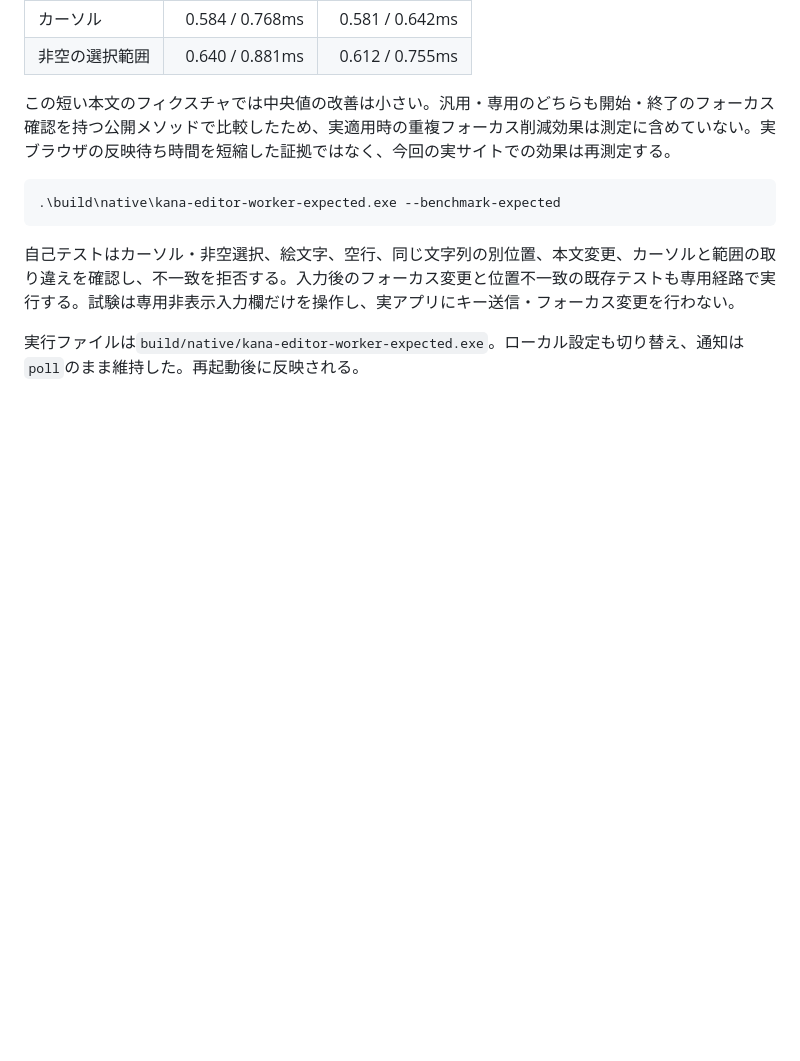
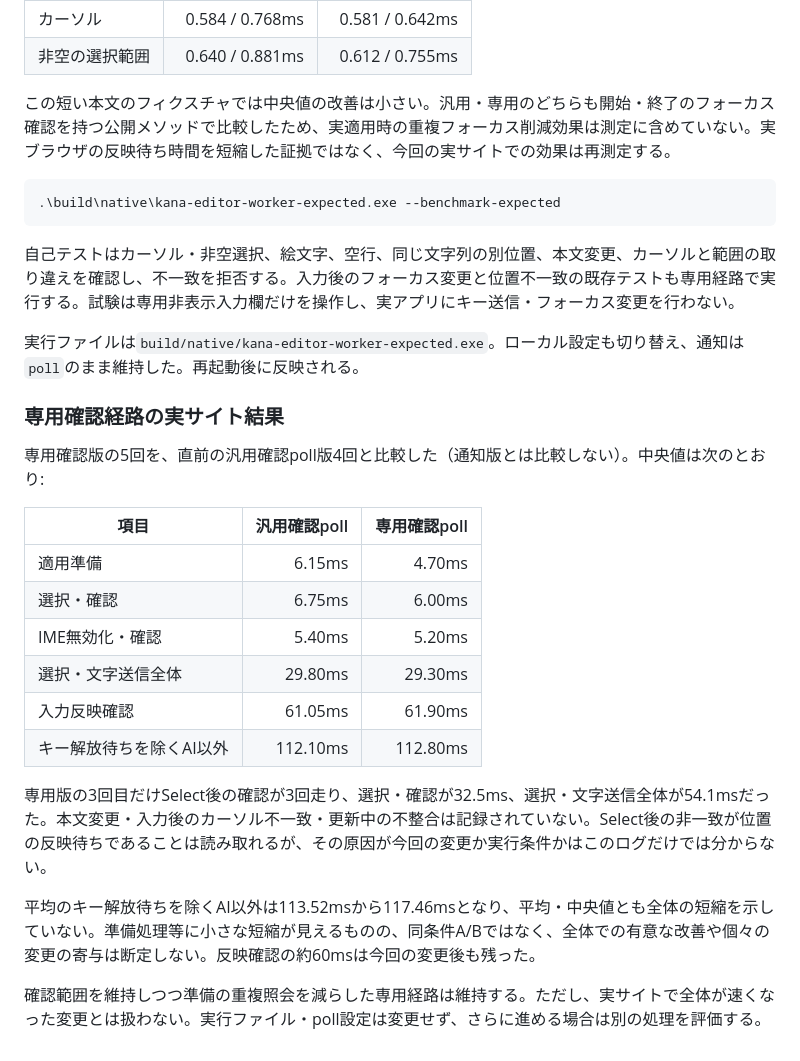
Before and after one commit to yuumajunya-jpg/kana-rewriter, a Markdown page: NATIVE_EDITOR.md, the part around the change. Rendered like a GitHub page; blank space fills up the shorter version.

Commit message:
Record expected-state confirmation latency results

```diff
--- a/NATIVE_EDITOR.md
+++ b/NATIVE_EDITOR.md
@@ -255,3 +255,22 @@ Win32の入力先が変われば次のプローブで中止する。同じHWND
 自己テストはカーソル・非空選択、絵文字、空行、同じ文字列の別位置、本文変更、カーソルと範囲の取り違えを確認し、不一致を拒否する。入力後のフォーカス変更と位置不一致の既存テストも専用経路で実行する。試験は専用非表示入力欄だけを操作し、実アプリにキー送信・フォーカス変更を行わない。
 
 実行ファイルは`build/native/kana-editor-worker-expected.exe`。ローカル設定も切り替え、通知は`poll`のまま維持した。再起動後に反映される。
+
+### 専用確認経路の実サイト結果
+
+専用確認版の5回を、直前の汎用確認poll版4回と比較した（通知版とは比較しない）。中央値は次のとおり:
+
+| 項目 | 汎用確認poll | 専用確認poll |
+| --- | ---: | ---: |
+| 適用準備 | 6.15ms | 4.70ms |
+| 選択・確認 | 6.75ms | 6.00ms |
+| IME無効化・確認 | 5.40ms | 5.20ms |
+| 選択・文字送信全体 | 29.80ms | 29.30ms |
+| 入力反映確認 | 61.05ms | 61.90ms |
+| キー解放待ちを除くAI以外 | 112.10ms | 112.80ms |
+
+専用版の3回目だけSelect後の確認が3回走り、選択・確認が32.5ms、選択・文字送信全体が54.1msだった。本文変更・入力後のカーソル不一致・更新中の不整合は記録されていない。Select後の非一致が位置の反映待ちであることは読み取れるが、その原因が今回の変更か実行条件かはこのログだけでは分からない。
+
+平均のキー解放待ちを除くAI以外は113.52msから117.46msとなり、平均・中央値とも全体の短縮を示していない。準備処理等に小さな短縮が見えるものの、同条件A/Bではなく、全体での有意な改善や個々の変更の寄与は断定しない。反映確認の約60msは今回の変更後も残った。
+
+確認範囲を維持しつつ準備の重複照会を減らした専用経路は維持する。ただし、実サイトで全体が速くなった変更とは扱わない。実行ファイル・poll設定は変更せず、さらに進める場合は別の処理を評価する。
```
